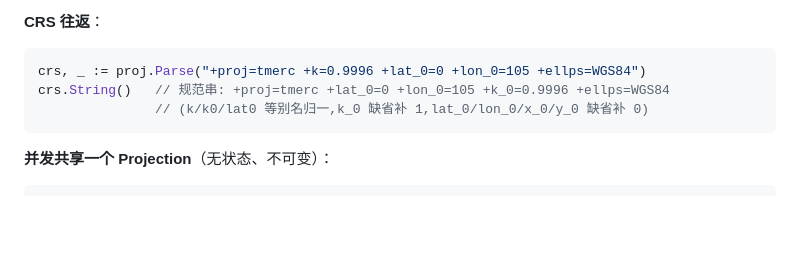
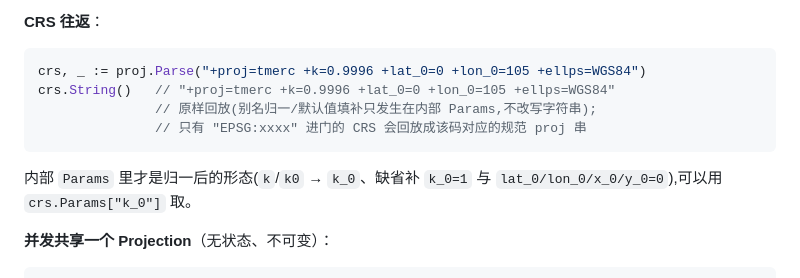
Before and after one commit to knoweather/simple-proj, a Markdown page: README.md, the part around the change. Rendered like a GitHub page; blank space fills up the shorter version.

Commit message:
docs(readme): 修正 CRS 往返示例 —— String() 是原样回放,不是规范串再生成

````diff
--- a/README.md
+++ b/README.md
@@ -137,9 +137,13 @@ NaN 输入同样报错。
 
 ```go
 crs, _ := proj.Parse("+proj=tmerc +k=0.9996 +lat_0=0 +lon_0=105 +ellps=WGS84")
-crs.String()   // 规范串: +proj=tmerc +lat_0=0 +lon_0=105 +k_0=0.9996 +ellps=WGS84
-               // (k/k0/lat0 等别名归一,k_0 缺省补 1,lat_0/lon_0/x_0/y_0 缺省补 0)
+crs.String()   // "+proj=tmerc +k=0.9996 +lat_0=0 +lon_0=105 +ellps=WGS84"
+               // 原样回放(别名归一/默认值填补只发生在内部 Params,不改写字符串);
+               // 只有 "EPSG:xxxx" 进门的 CRS 会回放成该码对应的规范 proj 串
 ```
+
+内部 `Params` 里才是归一后的形态(`k`/`k0` → `k_0`、缺省补 `k_0=1` 与
+`lat_0/lon_0/x_0/y_0=0`),可以用 `crs.Params["k_0"]` 取。
 
 **并发共享一个 Projection**（无状态、不可变）：
 
````
